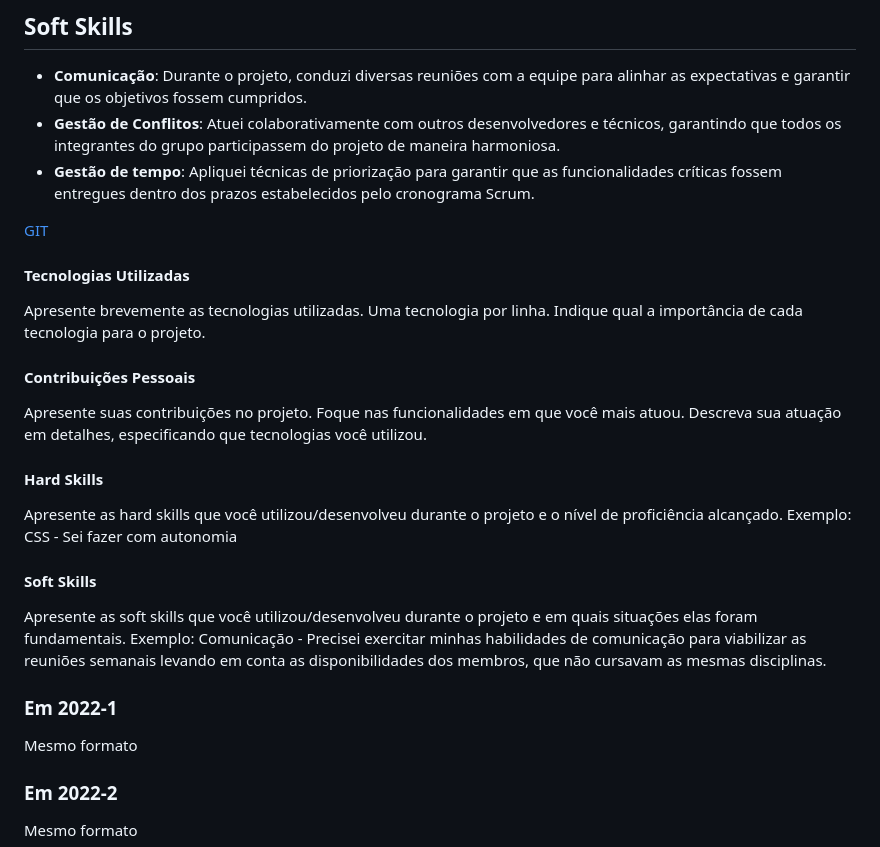
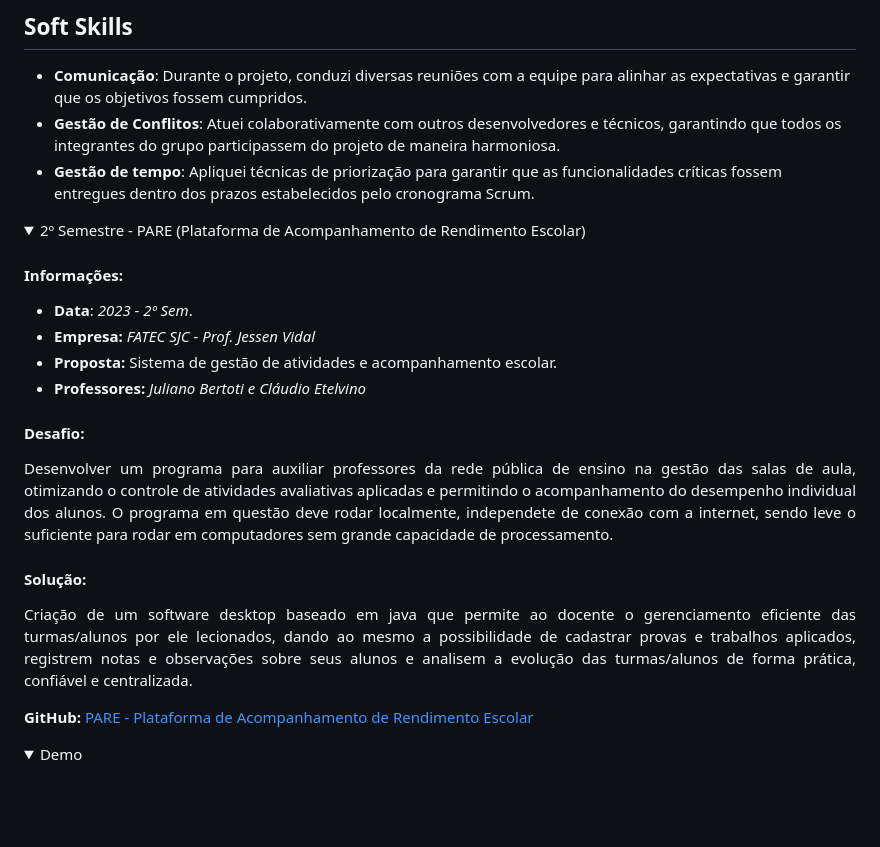
Before and after one commit to vmorais111/bertoti, a Markdown page: TG - Modelo - Modalidade 1 - Portfolio das APIs (1)-1-3 (1).md, the part around the change printed below. GitHub-like rendering; folded sections open; blank space fills up the shorter version.

```diff
--- a/TG - Modelo - Modalidade 1 - Portfolio das APIs (1)-1-3 (1).md
+++ b/TG - Modelo - Modalidade 1 - Portfolio das APIs (1)-1-3 (1).md
@@ -115,24 +100,26 @@ Minhas principais contribuições no projeto foram:
 
 </details>
 
+<details>
+<summary>2º Semestre - PARE (Plataforma de Acompanhamento de Rendimento Escolar)</summary>
 
-[GIT](https://www.git.com)
+#### **Informações**:
+- **Data**: _2023 - 2º Sem_.
+- **Empresa:** *FATEC SJC - Prof. Jessen Vidal*
+- **Proposta:** Sistema de gestão de atividades e acompanhamento escolar.
+- **Professores:** _Juliano Bertoti e Cláudio Etelvino_
 
-#### Tecnologias Utilizadas
-Apresente brevemente as tecnologias utilizadas. Uma tecnologia por linha. Indique qual a importância de cada tecnologia para o projeto.
+#### **Desafio:**
+<p align="justify">Desenvolver um programa para auxiliar professores da rede pública de ensino na gestão das salas de aula, otimizando o controle de atividades avaliativas aplicadas e permitindo o acompanhamento do desempenho individual dos alunos. O programa em questão deve rodar localmente, independete de conexão com a internet, sendo leve o suficiente para rodar em computadores sem grande capacidade de processamento. </p>
 
-#### Contribuições Pessoais
-Apresente suas contribuições no projeto. Foque nas funcionalidades em que você mais atuou. Descreva sua atuação em detalhes, especificando que tecnologias você utilizou.
+#### **Solução:**
+<p align="justify">Criação de um software desktop baseado em java que permite ao docente o gerenciamento eficiente das turmas/alunos por ele lecionados, dando ao mesmo a possibilidade de cadastrar provas e trabalhos aplicados, registrem notas e observações sobre seus alunos e analisem a evolução das turmas/alunos de forma prática, confiável e centralizada. </p>
 
-#### Hard Skills
-Apresente as hard skills que você utilizou/desenvolveu durante o projeto e o nível de proficiência alcançado. Exemplo: CSS - Sei fazer com autonomia
+**GitHub:** [PARE - Plataforma de Acompanhamento de Rendimento Escolar](https://github.com/m-u-l-a-s/PARE?tab=readme-ov-file)
 
-#### Soft Skills
-Apresente as soft skills que você utilizou/desenvolveu durante o projeto e em quais situações elas foram fundamentais. Exemplo: Comunicação - Precisei exercitar minhas habilidades de comunicação para viabilizar as reuniões semanais levando em conta as disponibilidades dos membros, que não cursavam as mesmas disciplinas.
+<details>
 
-### Em 2022-1
-Mesmo formato
+  <summary>Demo</summary>
 
-### Em 2022-2
-Mesmo formato
+  <div align="center">
 
```
Also changed, not shown: other parts of TG - Modelo - Modalidade 1 - Portfolio das APIs (1)-1-3 (1).md (+50 -30 lines).
